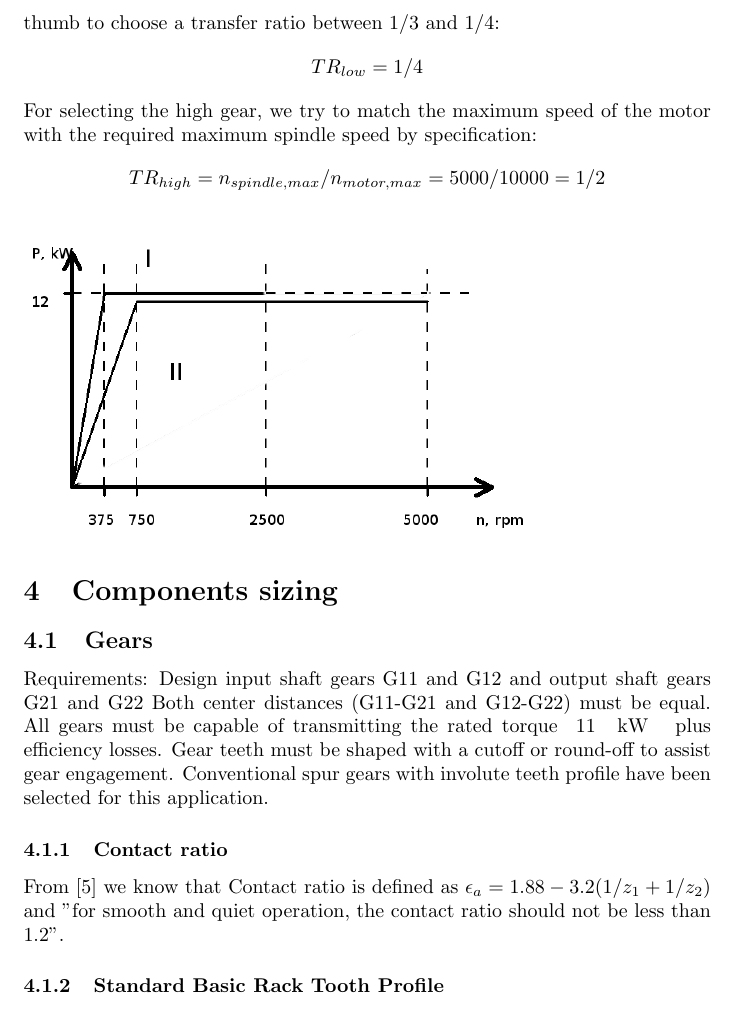
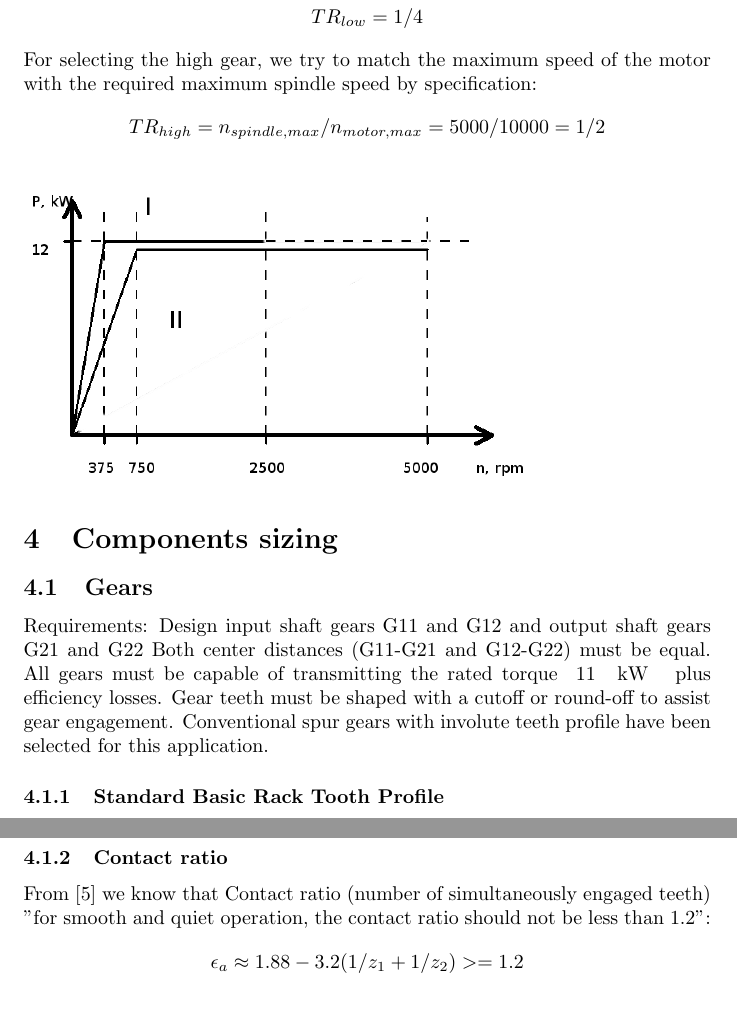
Before and after one commit to MiroslavVitkov/gearbox, a LaTeX document (calculations.tex): part of page 3 of 6 before the commit and two parts of pages 3 and 4 of 6 after it, the two joined at a grey line, cut at the place of the change. Compiled offline with pdfLaTeX.

Commit message:
Gear contact ratio beautified and moved down.

```diff
--- a/calculations.tex
+++ b/calculations.tex
@@ -87,10 +87,6 @@ Both center distances (G11-G21 and G12-G22) must be equal.
 All gears must be capable of transmitting the rated torque \PrintVar{P_output_kW} plus efficiency losses.
 Gear teeth must be shaped with a cutoff or round-off to assist gear engagement.  % зъбозаобляне
 Conventional spur gears with involute teeth profile have been selected for this application.
-\subsubsection{Contact ratio}
-From [5] we know that Contact ratio is defined as
-$\epsilon_a = 1.88 - 3.2 (1/z_1 + 1/z_2)$ % TODO: epproximately equal
-and "for smooth and quiet operation, the contact ratio should not be less than 1.2".
 \subsubsection{Standard Basic Rack Tooth Profile}
 Due to the numerous advantages of using standard tooth geometry, we decide to adhare to the Standard Basic Rack Tooth Profile.
 $$\alpha = 20$$  % pressure angle  TODO: degrees
@@ -101,6 +97,9 @@ $$\rho = 0.38m$$ % fillet radius
 $$h_w = 2.00m$$ % active tooth depth
 $$h = 2.25m$$ % whole depth
 $$s = (\pi m)/ 2$$ % tooth thickness
+\subsubsection{Contact ratio} % TODO: move lower and make actual calculation
+From [5] we know that Contact ratio (number of simultaneously engaged teeth) "for smooth and quiet operation, the contact ratio should not be less than 1.2":
+$$\epsilon_a \approx 1.88 - 3.2 (1/z_1 + 1/z_2) >= 1.2$$
 \subsubsection{Loading and forces}
 $$F_t = 2T / d$$ % tangential force (T is torque)
 $$F_r = F_t tan\alpha$$
```
